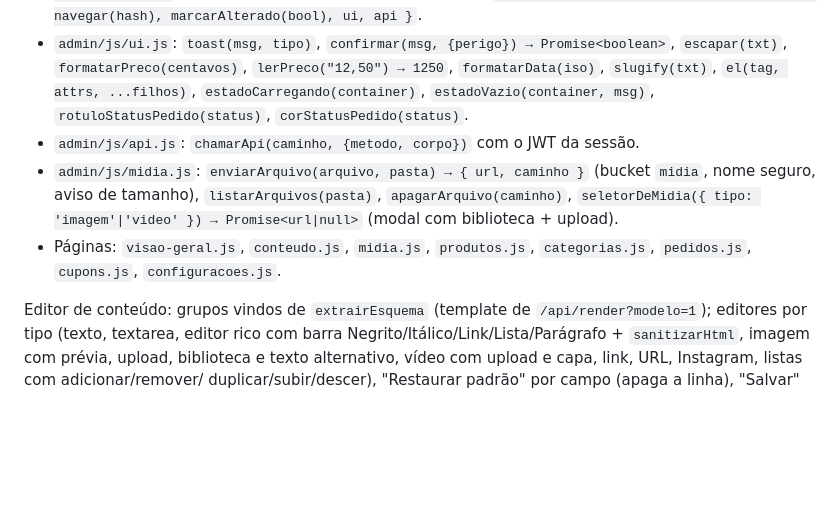
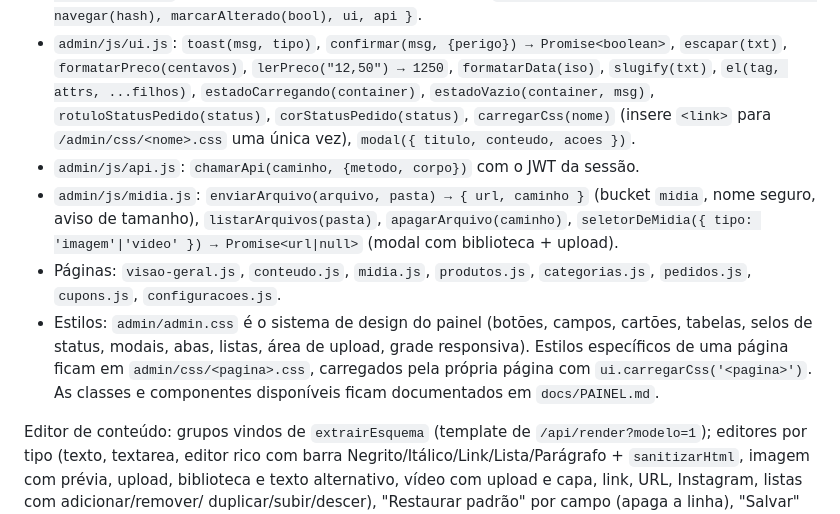
Before and after one commit to joaoviantexe/demonstracao-ama, a Markdown page: docs/ARQUITETURA.md, the part around the change. Rendered like a GitHub page; blank space fills up the shorter version.

Commit message:
Detalha contrato do painel e das bibliotecas do servidor
Co-Authored-By: Claude Opus 5.5 <noreply@anthropic.com>
Claude-Session: https://claude.ai/code/session_01UaMjoEkhBXsXqvnc9r9Aj7

```diff
--- a/docs/ARQUITETURA.md
+++ b/docs/ARQUITETURA.md
@@ -562,11 +562,16 @@ Ao voltar do pagamento aprovado o carrinho é limpo.
   `ctx = { raiz, supabase, usuario, params, navegar(hash), marcarAlterado(bool), ui, api }`.
 - `admin/js/ui.js`: `toast(msg, tipo)`, `confirmar(msg, {perigo}) → Promise<boolean>`, `escapar(txt)`,
   `formatarPreco(centavos)`, `lerPreco("12,50") → 1250`, `formatarData(iso)`, `slugify(txt)`, `el(tag, attrs, ...filhos)`,
-  `estadoCarregando(container)`, `estadoVazio(container, msg)`, `rotuloStatusPedido(status)`, `corStatusPedido(status)`.
+  `estadoCarregando(container)`, `estadoVazio(container, msg)`, `rotuloStatusPedido(status)`, `corStatusPedido(status)`,
+  `carregarCss(nome)` (insere `<link>` para `/admin/css/<nome>.css` uma única vez), `modal({ titulo, conteudo, acoes })`.
 - `admin/js/api.js`: `chamarApi(caminho, {metodo, corpo})` com o JWT da sessão.
 - `admin/js/midia.js`: `enviarArquivo(arquivo, pasta) → { url, caminho }` (bucket `midia`, nome seguro, aviso de tamanho),
   `listarArquivos(pasta)`, `apagarArquivo(caminho)`, `seletorDeMidia({ tipo: 'imagem'|'video' }) → Promise<url|null>` (modal com biblioteca + upload).
 - Páginas: `visao-geral.js`, `conteudo.js`, `midia.js`, `produtos.js`, `categorias.js`, `pedidos.js`, `cupons.js`, `configuracoes.js`.
+- Estilos: `admin/admin.css` é o sistema de design do painel (botões, campos, cartões, tabelas, selos de status,
+  modais, abas, listas, área de upload, grade responsiva). Estilos específicos de uma página ficam em
+  `admin/css/<pagina>.css`, carregados pela própria página com `ui.carregarCss('<pagina>')`.
+  As classes e componentes disponíveis ficam documentados em `docs/PAINEL.md`.
 
 Editor de conteúdo: grupos vindos de `extrairEsquema` (template de `/api/render?modelo=1`); editores por tipo
 (texto, textarea, editor rico com barra Negrito/Itálico/Link/Lista/Parágrafo + `sanitizarHtml`, imagem com prévia,
```
